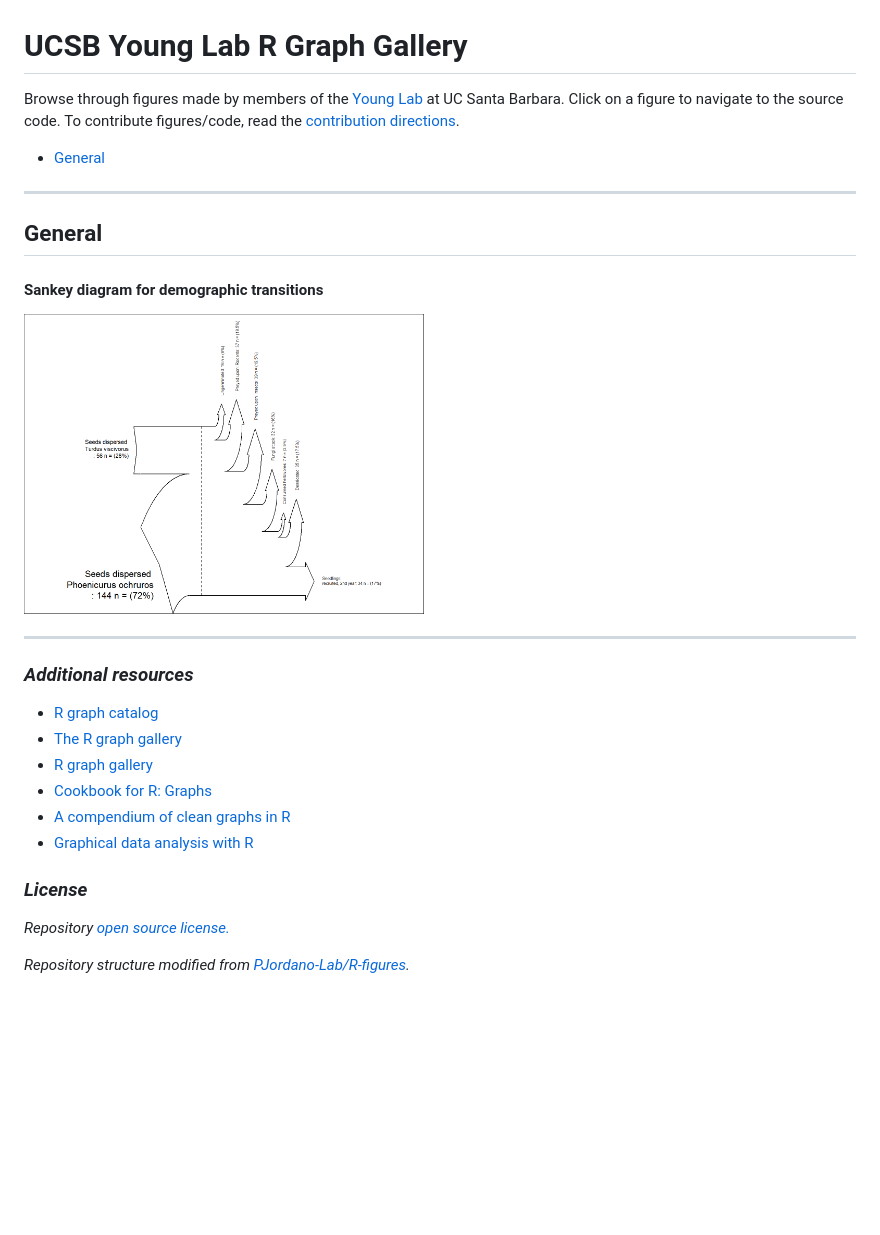
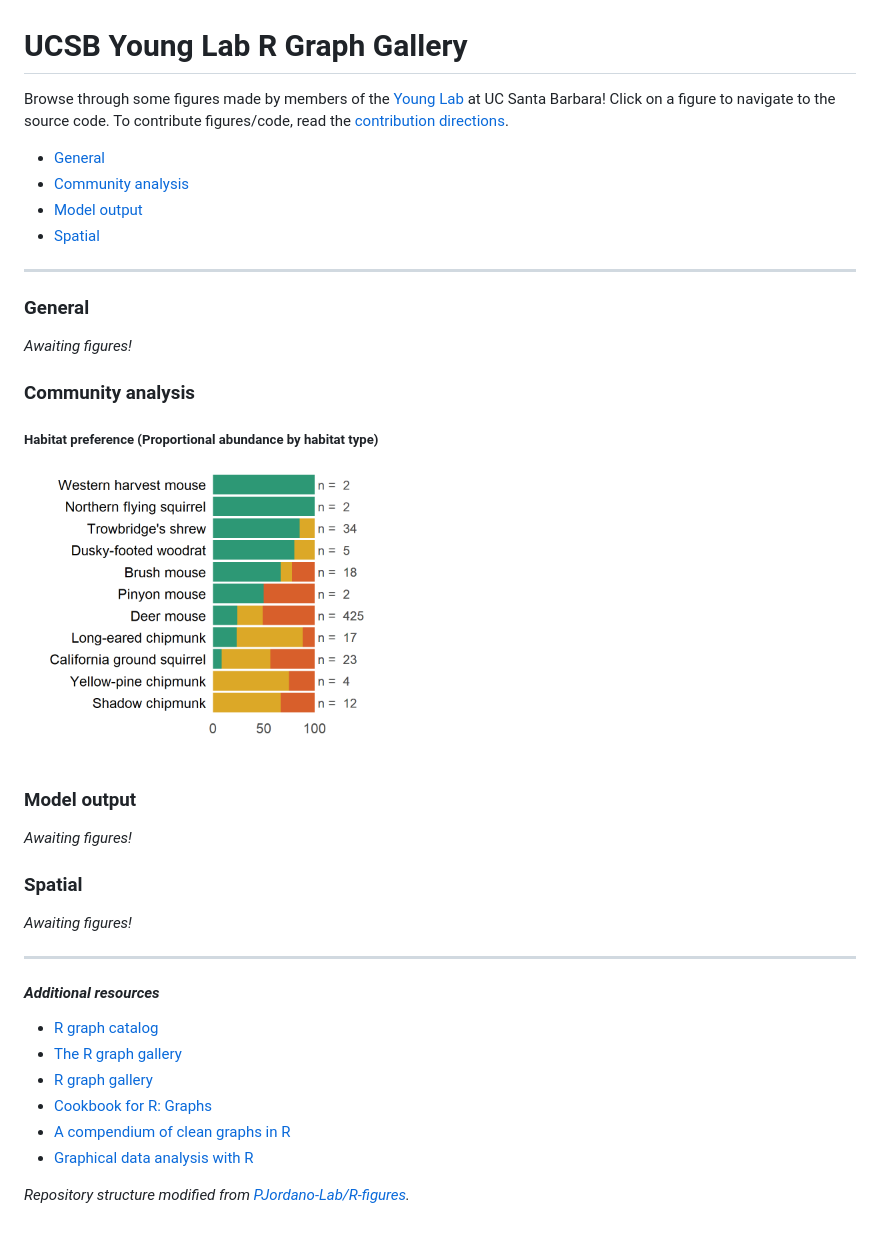
Before and after one commit to ucsbyounglab/figure-inspiration, a Markdown page: README.md, the part around the change. GitHub-like rendering; pictures changed too: figures/habitat_preference_1.png (added), figures/sankey-plot-1.png (deleted); blank space fills up the shorter version.

```diff
--- a/README.md
+++ b/README.md
@@ -1,25 +1,40 @@
 
 # UCSB Young Lab R Graph Gallery
 
-Browse through figures made by members of the [Young
-Lab](https://young-lab.eemb.ucsb.edu/) at UC Santa Barbara. Click on a
+Browse through some figures made by members of the [Young
+Lab](https://young-lab.eemb.ucsb.edu/) at UC Santa Barbara\! Click on a
 figure to navigate to the source code. To contribute figures/code, read
 the [contribution
 directions](https://github.com/ucsbyounglab/figure-inspiration/blob/master/contributing.md).
 
   - [General](#general)
+  - [Community analysis](#community-analysis)
+  - [Model output](#model-output)
+  - [Spatial](#spatial)
 
 -----
 
-## General
+### General
 
-#### Sankey diagram for demographic transitions
+*Awaiting figures\!*
 
-[<img src="figures/sankey-plot-1.png" width="400">](https://htmlpreview.github.io/?https://github.com/ucsbyounglab/figure-inspiration/blob/master/general/sankey.html)
+### Community analysis
+
+##### Habitat preference (Proportional abundance by habitat type)
+
+[<img src="figures/habitat_preference_1.png" width="400">](https://htmlpreview.github.io/?https://github.com/ucsbyounglab/figure-inspiration/blob/master/community_analysis/habitat_preference.html)
+
+### Model output
+
+*Awaiting figures\!*
+
+### Spatial
+
+*Awaiting figures\!*
 
 -----
 
-### *Additional resources*
+#### *Additional resources*
 
   - [R graph catalog](http://shiny.stat.ubc.ca/r-graph-catalog/)
   - [The R graph gallery](http://www.r-graph-gallery.com/)
@@ -29,10 +44,5 @@ directions](https://github.com/ucsbyounglab/figure-inspiration/blob/master/contr
     R](http://shinyapps.org/apps/RGraphCompendium/index.php)
   - [Graphical data analysis with R](http://www.gradaanwr.net/)
 
-### *License*
-
-*Repository [open source
-license.](https://github.com/ucsbyounglab/figure-inspiration/blob/master/LICENSE)*
-
 *Repository structure modified from
 [PJordano-Lab/R-figures](https://github.com/PJordano-Lab/R-figures).*
```
Also changed, not shown: contributing.md (+13 -8 lines), 11 other files.
